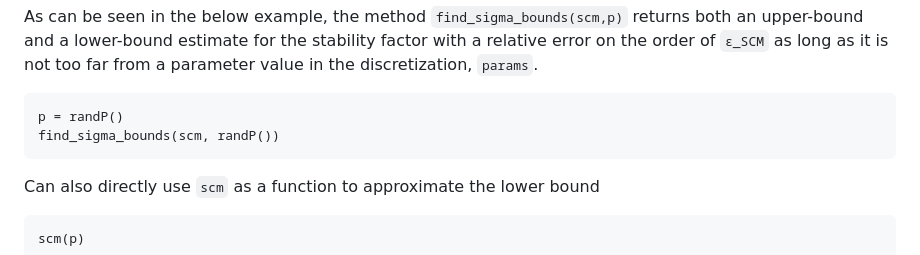
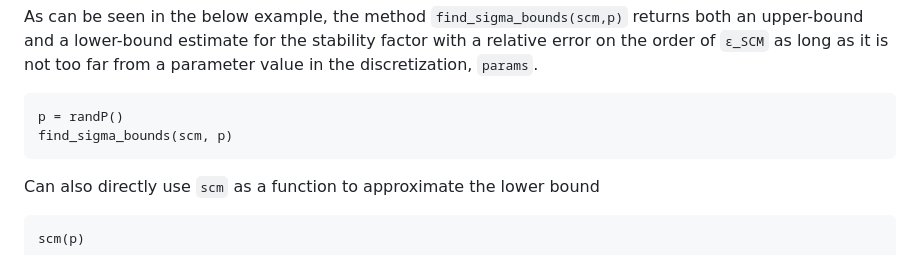
Before and after one commit to fbelik/ModelOrderReductionToolkit.jl, a Markdown page: docs/src/test_prob.md, the part around the change. GitHub-like rendering.

Commit message:
corrected docs

````diff
--- a/docs/src/test_prob.md
+++ b/docs/src/test_prob.md
@@ -154,7 +154,7 @@ scm = initialize_SCM_SPD(params, Ais, makeθAi, Ma, Mp, ϵ_SCM)
 As can be seen in the below example, the method `find_sigma_bounds(scm,p)` returns both an upper-bound and a lower-bound estimate for the stability factor with a relative error on the order of `ϵ_SCM` as long as it is not too far from a parameter value in the discretization, `params`.
 ```@example 1
 p = randP()
-find_sigma_bounds(scm, randP())
+find_sigma_bounds(scm, p)
 ```
 Can also directly use `scm` as a function to approximate the lower bound
 ```@example 1
````
